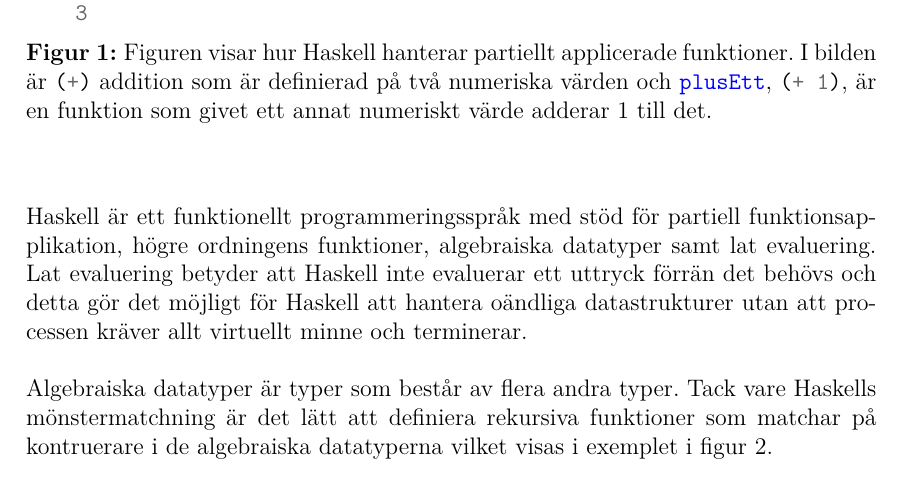
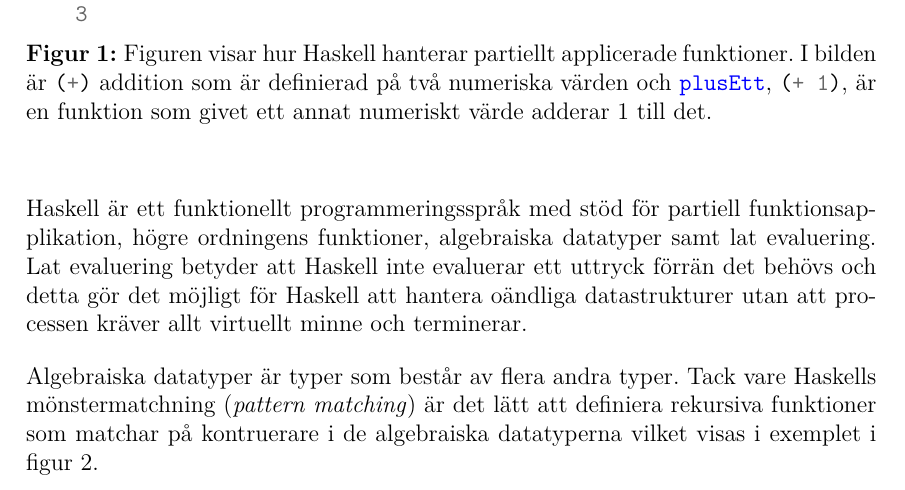
Before and after one commit to DSLsofMath/BScProj2016, a LaTeX thesis (Dokument/Rapport/rapport.tex): part of page 12 of 35, cut so that both start at the same text. Compiled offline with pdfLaTeX.

Commit message:
Mönstermatchning = pattern matching

```diff
--- a/Dokument/Rapport/rapport.tex
+++ b/Dokument/Rapport/rapport.tex
@@ -417,9 +417,10 @@
 allt virtuellt minne och terminerar.
 
 Algebraiska datatyper är typer som består av flera andra typer. Tack
-vare Haskells mönstermatchning är det lätt att definiera rekursiva
-funktioner som matchar på kontruerare i de algebraiska datatyperna
-vilket visas i exemplet i figur \ref{fig:hask_alg_type}.
+vare Haskells mönstermatchning (\textit{pattern matching}) är det lätt
+att definiera rekursiva funktioner som matchar på kontruerare i de
+algebraiska datatyperna vilket visas i exemplet i figur
+\ref{fig:hask_alg_type}.
 
 \begin{figure}[H]
   \begin{minted}{haskell}
```
